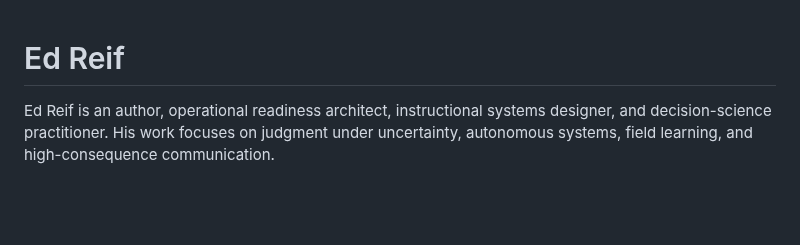
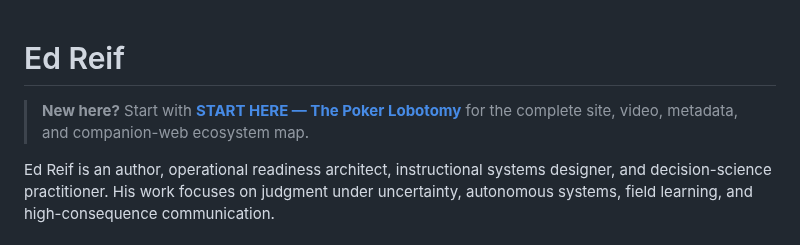
Before and after one commit to theedreif/theedreif, a Markdown page: README.md, the part around the change. Drawn GitHub-style; blank space fills up the shorter version.

Commit message:
Link profile README to Poker Lobotomy Start Here

```diff
--- a/README.md
+++ b/README.md
@@ -1,4 +1,7 @@
 # Ed Reif
+
+> **New here?** Start with **[START HERE — The Poker Lobotomy](START-HERE.md)** for the complete site, video, metadata, and companion-web ecosystem map.
+
 
 Ed Reif is an author, operational readiness architect, instructional systems designer, and decision-science practitioner. His work focuses on judgment under uncertainty, autonomous systems, field learning, and high-consequence communication.
 
```
